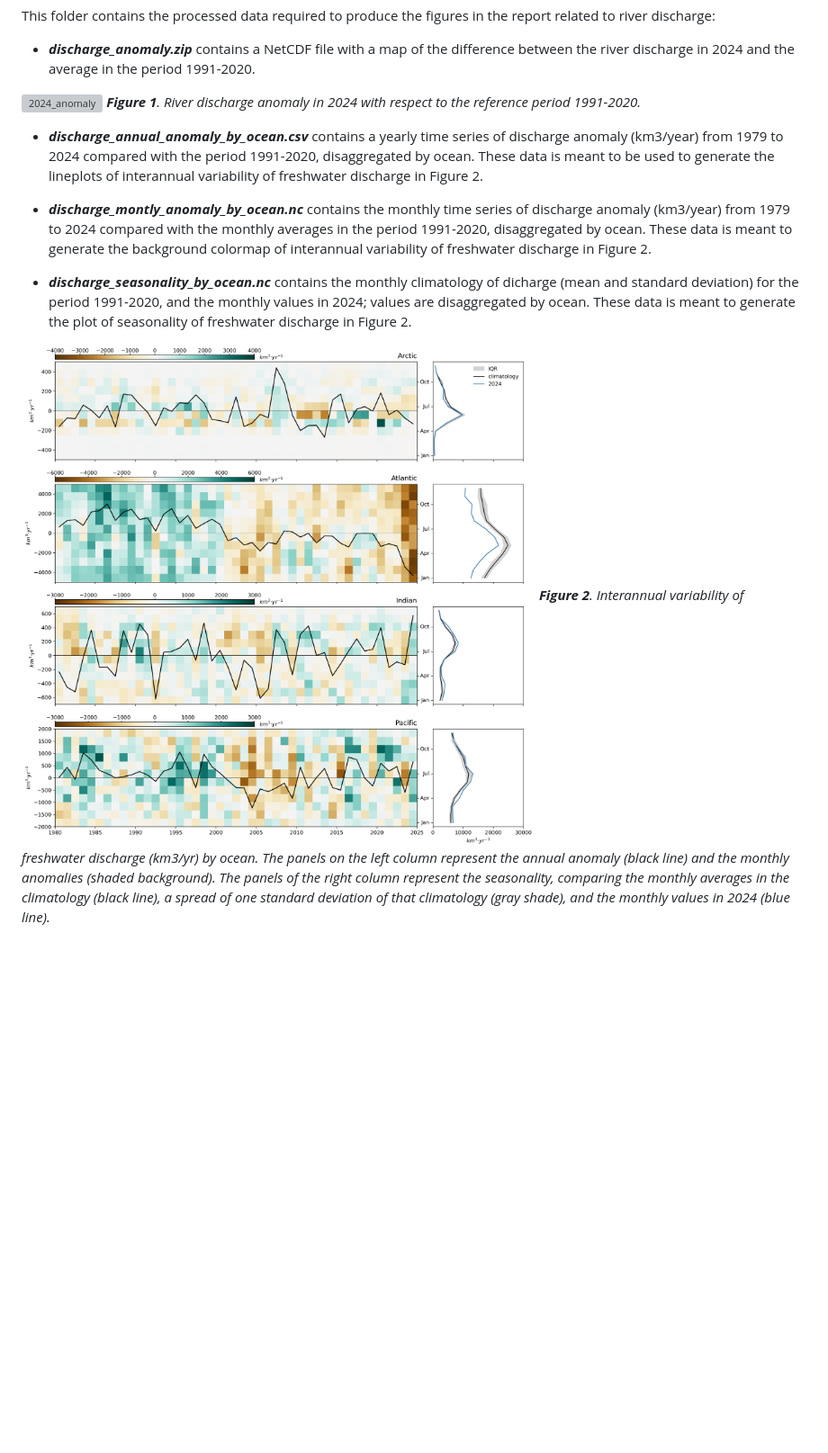
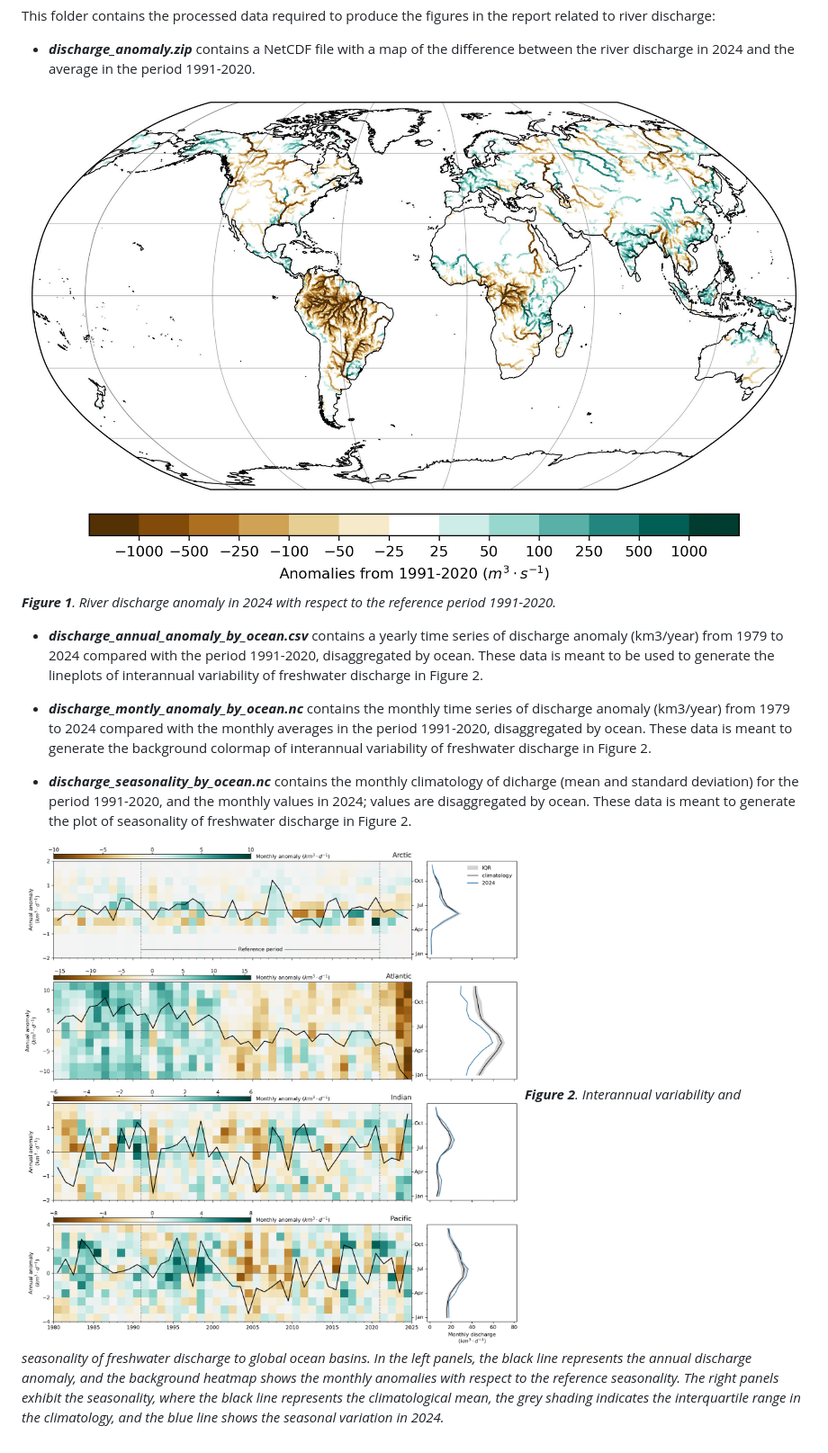
Before and after one commit to casadoj/SotCin2024, a Markdown page: results/discharge/README.md, the part around the change. Shown: that part at 90% size. Drawn GitHub-style; pictures changed too: results/discharge/plots/interannual_variability.jpg (deleted), results/discharge/plots/interannual_variability_discharge.jpg (added); blank space fills up the shorter version; grey boxes are pictures that could not be loaded.

Commit message:
update results discharge

```diff
--- a/results/discharge/README.md
+++ b/results/discharge/README.md
@@ -2,7 +2,7 @@ This folder contains the processed data required to produce the figures in the r
 
 * ***discharge_anomaly.zip*** contains a NetCDF file with a map of the difference between the river discharge in 2024 and the average in the period 1991-2020.
 
-![2024_anomaly](./plots/map_anomaly.jpg)
+![2024_anomaly_discharge](./plots/map_anomaly_discharge.jpg)
 ***Figure 1**. River discharge anomaly in 2024 with respect to the reference period 1991-2020.*
 
 * ***discharge_annual_anomaly_by_ocean.csv*** contains a yearly time series of discharge anomaly (km3/year) from 1979 to 2024 compared with the period 1991-2020, disaggregated by ocean. These data is meant to be used to generate the lineplots of interannual variability of freshwater discharge in Figure 2.
@@ -11,5 +11,5 @@ This folder contains the processed data required to produce the figures in the r
 
 * ***discharge_seasonality_by_ocean.nc*** contains the monthly climatology of dicharge (mean and standard deviation) for the period 1991-2020, and the monthly values in 2024; values are disaggregated by ocean. These data is meant to generate the plot of seasonality of freshwater discharge in Figure 2.
 
-![Interannual variability](./plots/interannual_variability.jpg)
-***Figure 2**. Interannual variability of freshwater discharge (km3/yr) by ocean. The panels on the left column represent the annual anomaly (black line) and the monthly anomalies (shaded background). The panels of the right column represent the seasonality, comparing the monthly averages in the climatology (black line), a spread of one standard deviation of that climatology (gray shade), and the monthly values in 2024 (blue line).*
+![Interannual variability](./plots/interannual_variability_discharge.jpg)
+***Figure 2**. Interannual variability and seasonality of freshwater discharge to global ocean basins. In the left panels, the black line represents the annual discharge anomaly, and the background heatmap shows the monthly anomalies with respect to the reference seasonality. The right panels exhibit the seasonality, where the black line represents the climatological mean, the grey shading indicates the interquartile range in the climatology, and the blue line shows the seasonal variation in 2024.*
```
Also changed, not shown: 1 other file.
